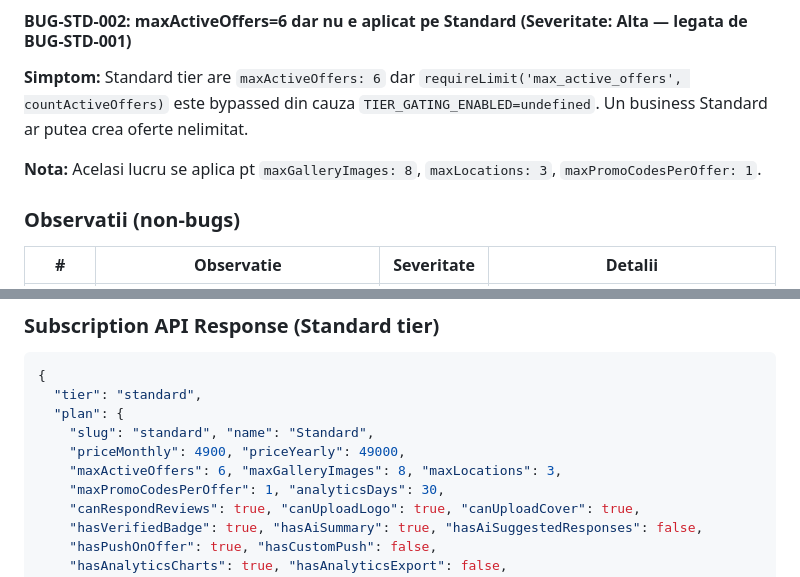
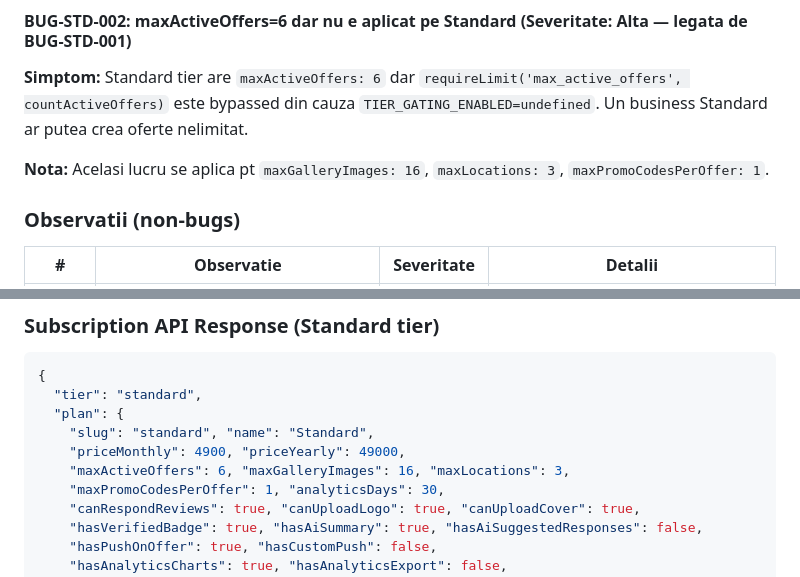
Before and after one commit to Tiberiu221/ofai-platform, a Markdown page: docs/qa-portal-report.md, 2 parts joined by grey strips. GitHub-like rendering.

Commit message:
docs: update QA report with new gallery limits (Free=8, Standard=16)
Co-Authored-By: Claude Opus 4.6 <noreply@anthropic.com>

```diff
--- a/docs/qa-portal-report.md
+++ b/docs/qa-portal-report.md
@@ -186,7 +186,7 @@ if (existing) existing.remove();
 
 **Simptom:** Standard tier are `maxActiveOffers: 6` dar `requireLimit('max_active_offers', countActiveOffers)` este bypassed din cauza `TIER_GATING_ENABLED=undefined`. Un business Standard ar putea crea oferte nelimitat.
 
-**Nota:** Acelasi lucru se aplica pt `maxGalleryImages: 8`, `maxLocations: 3`, `maxPromoCodesPerOffer: 1`.
+**Nota:** Acelasi lucru se aplica pt `maxGalleryImages: 16`, `maxLocations: 3`, `maxPromoCodesPerOffer: 1`.
 
 ### Observatii (non-bugs)
 
@@ -206,7 +206,7 @@ if (existing) existing.remove();
   "plan": {
     "slug": "standard", "name": "Standard",
     "priceMonthly": 4900, "priceYearly": 49000,
-    "maxActiveOffers": 6, "maxGalleryImages": 8, "maxLocations": 3,
+    "maxActiveOffers": 6, "maxGalleryImages": 16, "maxLocations": 3,
     "maxPromoCodesPerOffer": 1, "analyticsDays": 30,
     "canRespondReviews": true, "canUploadLogo": true, "canUploadCover": true,
     "hasVerifiedBadge": true, "hasAiSummary": true, "hasAiSuggestedResponses": false,
```
Also changed, not shown: other parts of docs/qa-portal-report.md (+3 -3 lines).
